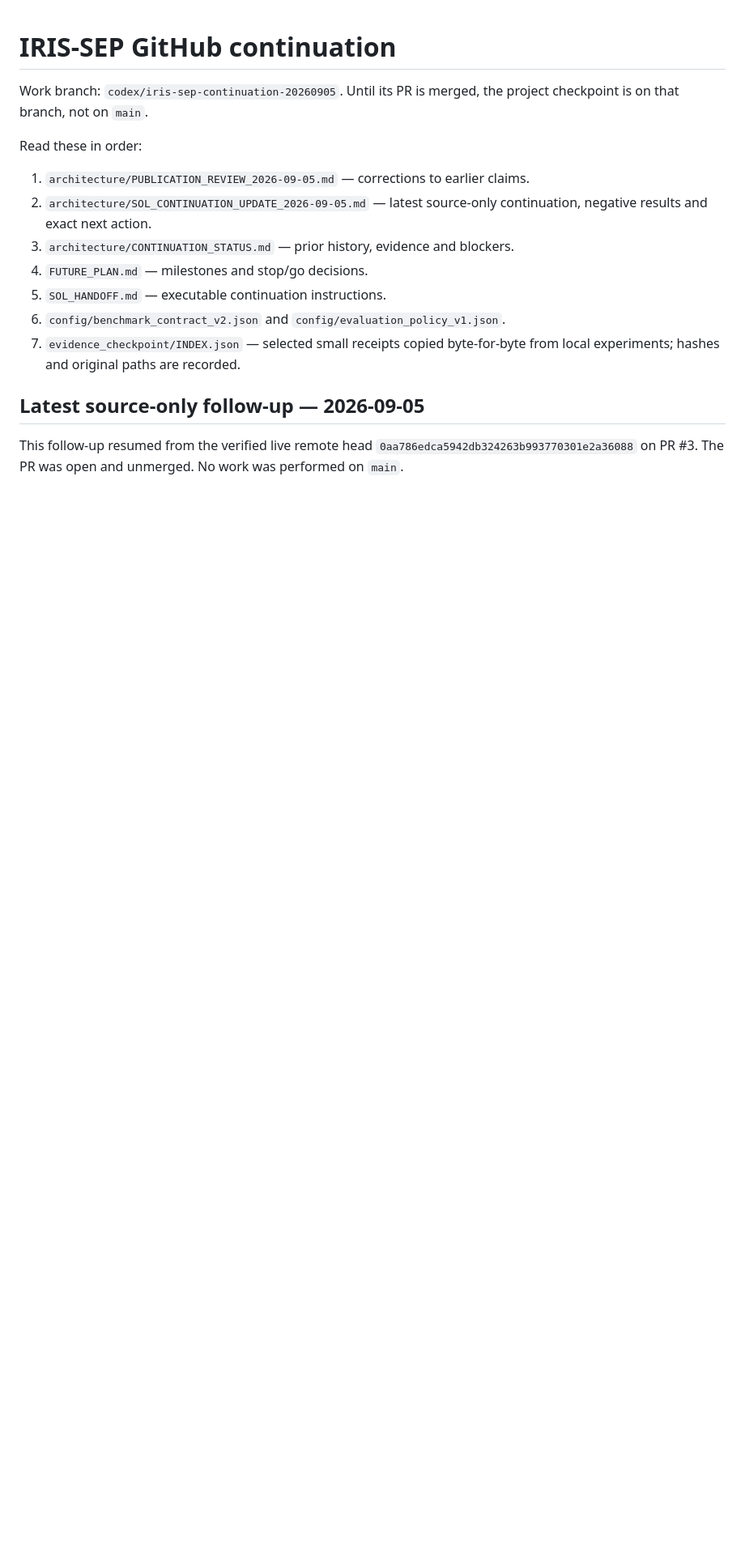
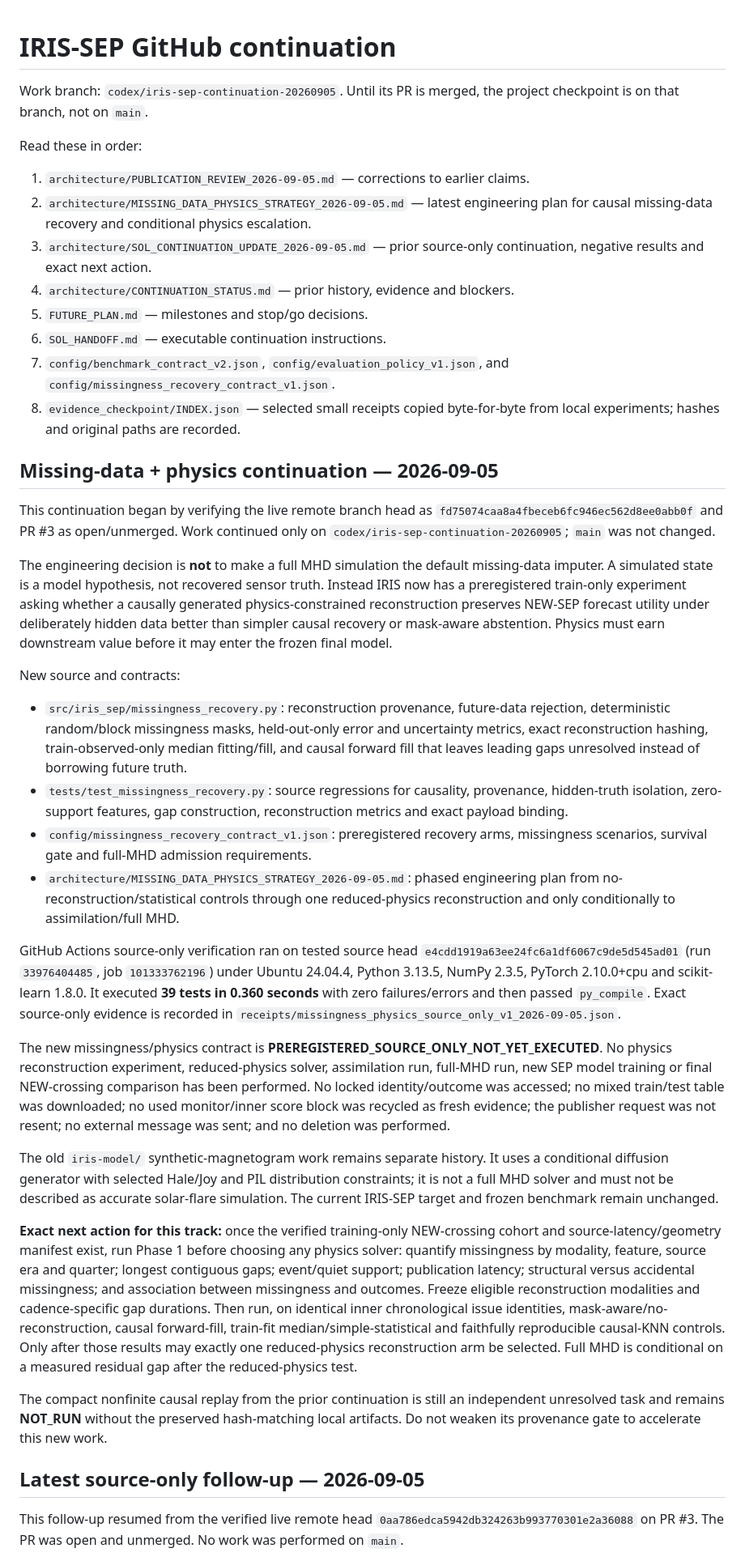
Before and after one commit to fr3ddykru3g3r/silver-engine, a Markdown page: iris_report/iris_sep/START_HERE.md, the part around the change. Shown at 81% size. GitHub-like rendering; blank space fills up the shorter version.

Commit message:
Update START_HERE for missingness physics track

```diff
--- a/iris_report/iris_sep/START_HERE.md
+++ b/iris_report/iris_sep/START_HERE.md
@@ -6,13 +6,83 @@ the project checkpoint is on that branch, not on `main`.
 Read these in order:
 
 1. `architecture/PUBLICATION_REVIEW_2026-09-05.md` — corrections to earlier claims.
-2. `architecture/SOL_CONTINUATION_UPDATE_2026-09-05.md` — latest source-only continuation, negative results and exact next action.
-3. `architecture/CONTINUATION_STATUS.md` — prior history, evidence and blockers.
-4. `FUTURE_PLAN.md` — milestones and stop/go decisions.
-5. `SOL_HANDOFF.md` — executable continuation instructions.
-6. `config/benchmark_contract_v2.json` and `config/evaluation_policy_v1.json`.
-7. `evidence_checkpoint/INDEX.json` — selected small receipts copied byte-for-byte
+2. `architecture/MISSING_DATA_PHYSICS_STRATEGY_2026-09-05.md` — latest engineering plan for causal missing-data recovery and conditional physics escalation.
+3. `architecture/SOL_CONTINUATION_UPDATE_2026-09-05.md` — prior source-only continuation, negative results and exact next action.
+4. `architecture/CONTINUATION_STATUS.md` — prior history, evidence and blockers.
+5. `FUTURE_PLAN.md` — milestones and stop/go decisions.
+6. `SOL_HANDOFF.md` — executable continuation instructions.
+7. `config/benchmark_contract_v2.json`, `config/evaluation_policy_v1.json`, and `config/missingness_recovery_contract_v1.json`.
+8. `evidence_checkpoint/INDEX.json` — selected small receipts copied byte-for-byte
    from local experiments; hashes and original paths are recorded.
+
+## Missing-data + physics continuation — 2026-09-05
+
+This continuation began by verifying the live remote branch head as
+`fd75074caa8a4fbeceb6fc946ec562d8ee0abb0f` and PR #3 as open/unmerged. Work
+continued only on `codex/iris-sep-continuation-20260905`; `main` was not changed.
+
+The engineering decision is **not** to make a full MHD simulation the default
+missing-data imputer. A simulated state is a model hypothesis, not recovered
+sensor truth. Instead IRIS now has a preregistered train-only experiment asking
+whether a causally generated physics-constrained reconstruction preserves
+NEW-SEP forecast utility under deliberately hidden data better than simpler
+causal recovery or mask-aware abstention. Physics must earn downstream value
+before it may enter the frozen final model.
+
+New source and contracts:
+
+- `src/iris_sep/missingness_recovery.py`: reconstruction provenance, future-data
+  rejection, deterministic random/block missingness masks, held-out-only error
+  and uncertainty metrics, exact reconstruction hashing, train-observed-only
+  median fitting/fill, and causal forward fill that leaves leading gaps
+  unresolved instead of borrowing future truth.
+- `tests/test_missingness_recovery.py`: source regressions for causality,
+  provenance, hidden-truth isolation, zero-support features, gap construction,
+  reconstruction metrics and exact payload binding.
+- `config/missingness_recovery_contract_v1.json`: preregistered recovery arms,
+  missingness scenarios, survival gate and full-MHD admission requirements.
+- `architecture/MISSING_DATA_PHYSICS_STRATEGY_2026-09-05.md`: phased engineering
+  plan from no-reconstruction/statistical controls through one reduced-physics
+  reconstruction and only conditionally to assimilation/full MHD.
+
+GitHub Actions source-only verification ran on tested source head
+`e4cdd1919a63ee24fc6a1df6067c9de5d545ad01` (run `33976404485`, job
+`101333762196`) under Ubuntu 24.04.4, Python 3.13.5, NumPy 2.3.5, PyTorch
+2.10.0+cpu and scikit-learn 1.8.0. It executed **39 tests in 0.360 seconds** with
+zero failures/errors and then passed `py_compile`. Exact source-only evidence is
+recorded in `receipts/missingness_physics_source_only_v1_2026-09-05.json`.
+
+The new missingness/physics contract is **PREREGISTERED_SOURCE_ONLY_NOT_YET_EXECUTED**.
+No physics reconstruction experiment, reduced-physics solver, assimilation run,
+full-MHD run, new SEP model training or final NEW-crossing comparison has been
+performed. No locked identity/outcome was accessed; no mixed train/test table
+was downloaded; no used monitor/inner score block was recycled as fresh
+evidence; the publisher request was not resent; no external message was sent;
+and no deletion was performed.
+
+The old `iris-model/` synthetic-magnetogram work remains separate history. It
+uses a conditional diffusion generator with selected Hale/Joy and PIL
+distribution constraints; it is not a full MHD solver and must not be described
+as accurate solar-flare simulation. The current IRIS-SEP target and frozen
+benchmark remain unchanged.
+
+**Exact next action for this track:** once the verified training-only
+NEW-crossing cohort and source-latency/geometry manifest exist, run Phase 1
+before choosing any physics solver: quantify missingness by modality, feature,
+source era and quarter; longest contiguous gaps; event/quiet support; publication
+latency; structural versus accidental missingness; and association between
+missingness and outcomes. Freeze eligible reconstruction modalities and
+cadence-specific gap durations. Then run, on identical inner chronological
+issue identities, mask-aware/no-reconstruction, causal forward-fill,
+train-fit median/simple-statistical and faithfully reproducible causal-KNN
+controls. Only after those results may exactly one reduced-physics reconstruction
+arm be selected. Full MHD is conditional on a measured residual gap after the
+reduced-physics test.
+
+The compact nonfinite causal replay from the prior continuation is still an
+independent unresolved task and remains **NOT_RUN** without the preserved
+hash-matching local artifacts. Do not weaken its provenance gate to accelerate
+this new work.
 
 ## Latest source-only follow-up — 2026-09-05
 
```
